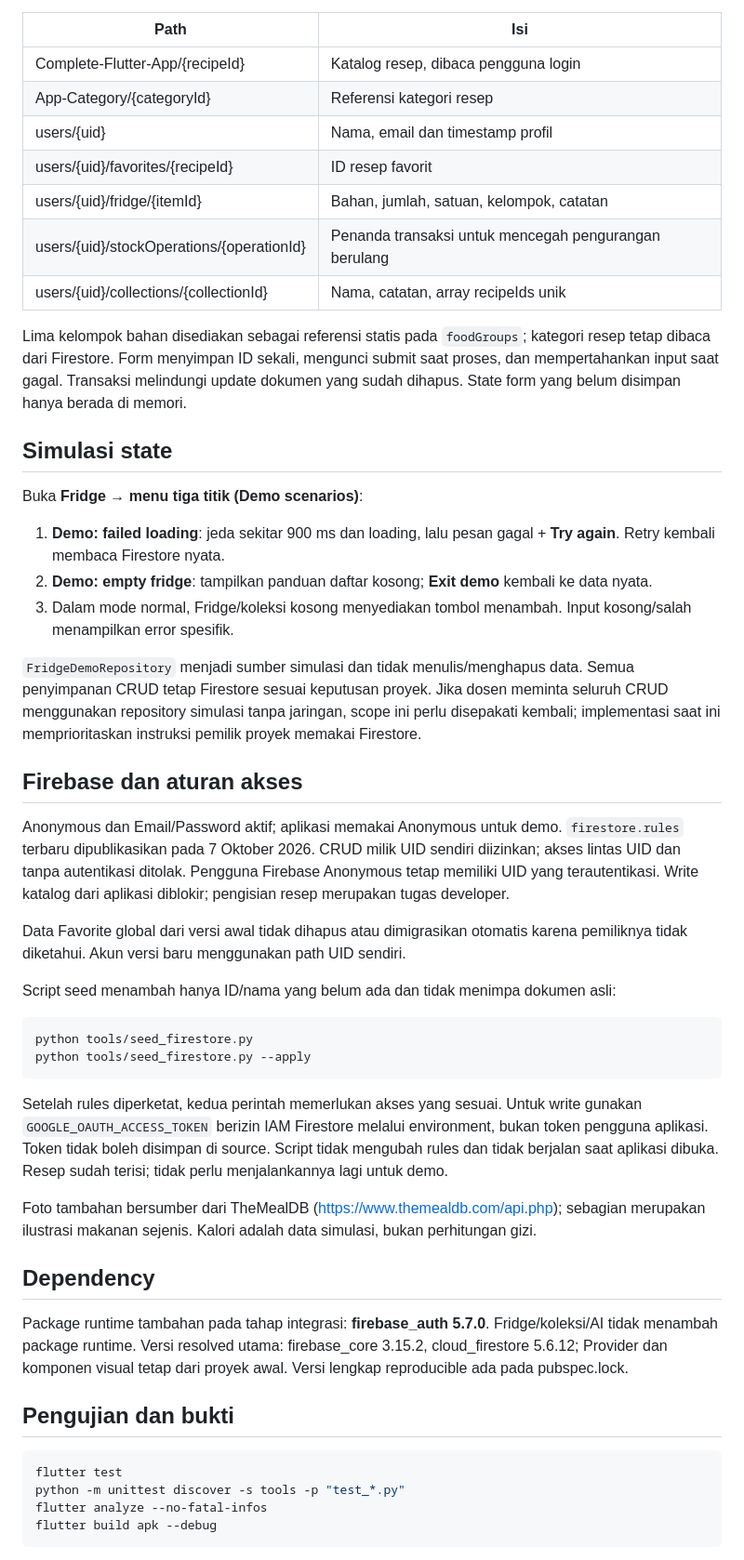
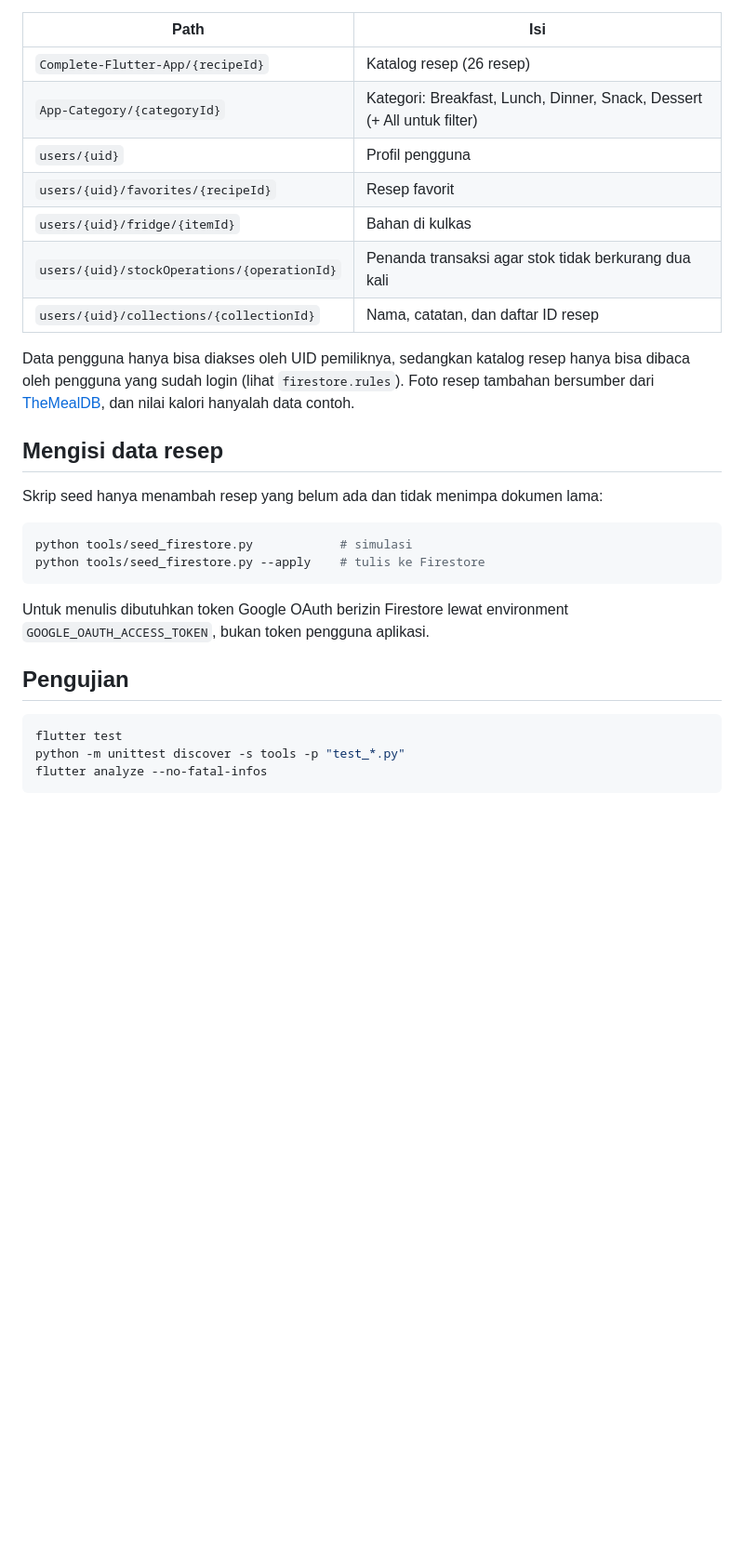
Before and after one commit to YasminAssyifa/QuickRecipe, a Markdown page: README.md, the part around one of its changes. Shown at 93% size. Drawn GitHub-style; blank space fills up the shorter version.

````diff
--- a/README.md
+++ b/README.md
@@ -44,52 +54,31 @@ Provider mengelola sesi/profil/Favorite dan menyediakan repository berdasarkan U
 
 | Path | Isi |
 |---|---|
-| Complete-Flutter-App/{recipeId} | Katalog resep, dibaca pengguna login |
-| App-Category/{categoryId} | Referensi kategori resep |
-| users/{uid} | Nama, email dan timestamp profil |
-| users/{uid}/favorites/{recipeId} | ID resep favorit |
-| users/{uid}/fridge/{itemId} | Bahan, jumlah, satuan, kelompok, catatan |
-| users/{uid}/stockOperations/{operationId} | Penanda transaksi untuk mencegah pengurangan berulang |
-| users/{uid}/collections/{collectionId} | Nama, catatan, array recipeIds unik |
+| `Complete-Flutter-App/{recipeId}` | Katalog resep (26 resep) |
+| `App-Category/{categoryId}` | Kategori: Breakfast, Lunch, Dinner, Snack, Dessert (+ All untuk filter) |
+| `users/{uid}` | Profil pengguna |
+| `users/{uid}/favorites/{recipeId}` | Resep favorit |
+| `users/{uid}/fridge/{itemId}` | Bahan di kulkas |
+| `users/{uid}/stockOperations/{operationId}` | Penanda transaksi agar stok tidak berkurang dua kali |
+| `users/{uid}/collections/{collectionId}` | Nama, catatan, dan daftar ID resep |
 
-Lima kelompok bahan disediakan sebagai referensi statis pada `foodGroups`; kategori resep tetap dibaca dari Firestore. Form menyimpan ID sekali, mengunci submit saat proses, dan mempertahankan input saat gagal. Transaksi melindungi update dokumen yang sudah dihapus. State form yang belum disimpan hanya berada di memori.
+Data pengguna hanya bisa diakses oleh UID pemiliknya, sedangkan katalog resep hanya bisa dibaca oleh pengguna yang sudah login (lihat `firestore.rules`). Foto resep tambahan bersumber dari [TheMealDB](https://www.themealdb.com/api.php), dan nilai kalori hanyalah data contoh.
 
-## Simulasi state
+## Mengisi data resep
 
-Buka **Fridge → menu tiga titik (Demo scenarios)**:
-
-1. **Demo: failed loading**: jeda sekitar 900 ms dan loading, lalu pesan gagal + **Try again**. Retry kembali membaca Firestore nyata.
-2. **Demo: empty fridge**: tampilkan panduan daftar kosong; **Exit demo** kembali ke data nyata.
-3. Dalam mode normal, Fridge/koleksi kosong menyediakan tombol menambah. Input kosong/salah menampilkan error spesifik.
-
-`FridgeDemoRepository` menjadi sumber simulasi dan tidak menulis/menghapus data. Semua penyimpanan CRUD tetap Firestore sesuai keputusan proyek. Jika dosen meminta seluruh CRUD menggunakan repository simulasi tanpa jaringan, scope ini perlu disepakati kembali; implementasi saat ini memprioritaskan instruksi pemilik proyek memakai Firestore.
-
-## Firebase dan aturan akses
-
-Anonymous dan Email/Password aktif; aplikasi memakai Anonymous untuk demo. `firestore.rules` terbaru dipublikasikan pada 7 Oktober 2026. CRUD milik UID sendiri diizinkan; akses lintas UID dan tanpa autentikasi ditolak. Pengguna Firebase Anonymous tetap memiliki UID yang terautentikasi. Write katalog dari aplikasi diblokir; pengisian resep merupakan tugas developer.
-
-Data Favorite global dari versi awal tidak dihapus atau dimigrasikan otomatis karena pemiliknya tidak diketahui. Akun versi baru menggunakan path UID sendiri.
-
-Script seed menambah hanya ID/nama yang belum ada dan tidak menimpa dokumen asli:
+Skrip seed hanya menambah resep yang belum ada dan tidak menimpa dokumen lama:
 
 ```powershell
-python tools/seed_firestore.py
-python tools/seed_firestore.py --apply
+python tools/seed_firestore.py            # simulasi
+python tools/seed_firestore.py --apply    # tulis ke Firestore
 ```
 
-Setelah rules diperketat, kedua perintah memerlukan akses yang sesuai. Untuk write gunakan `GOOGLE_OAUTH_ACCESS_TOKEN` berizin IAM Firestore melalui environment, bukan token pengguna aplikasi. Token tidak boleh disimpan di source. Script tidak mengubah rules dan tidak berjalan saat aplikasi dibuka. Resep sudah terisi; tidak perlu menjalankannya lagi untuk demo.
+Untuk menulis dibutuhkan token Google OAuth berizin Firestore lewat environment `GOOGLE_OAUTH_ACCESS_TOKEN`, bukan token pengguna aplikasi.
 
-Foto tambahan bersumber dari TheMealDB (https://www.themealdb.com/api.php); sebagian merupakan ilustrasi makanan sejenis. Kalori adalah data simulasi, bukan perhitungan gizi.
-
-## Dependency
-
-Package runtime tambahan pada tahap integrasi: **firebase_auth 5.7.0**. Fridge/koleksi/AI tidak menambah package runtime. Versi resolved utama: firebase_core 3.15.2, cloud_firestore 5.6.12; Provider dan komponen visual tetap dari proyek awal. Versi lengkap reproducible ada pada pubspec.lock.
-
-## Pengujian dan bukti
+## Pengujian
 
 ```powershell
 flutter test
 python -m unittest discover -s tools -p "test_*.py"
 flutter analyze --no-fatal-infos
-flutter build apk --debug
 ```
````
Also changed, not shown: other parts of README.md (+33 -47 lines).
